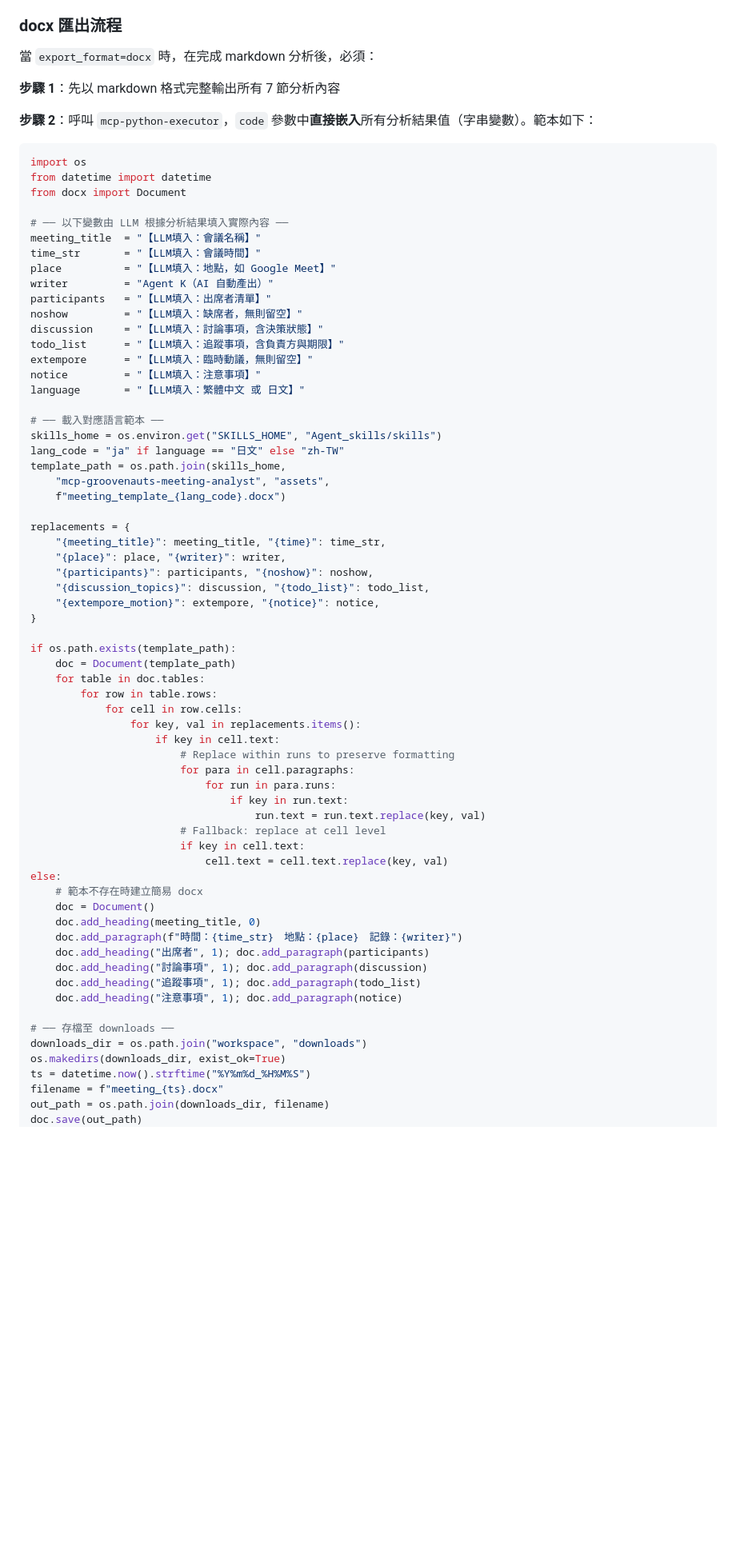
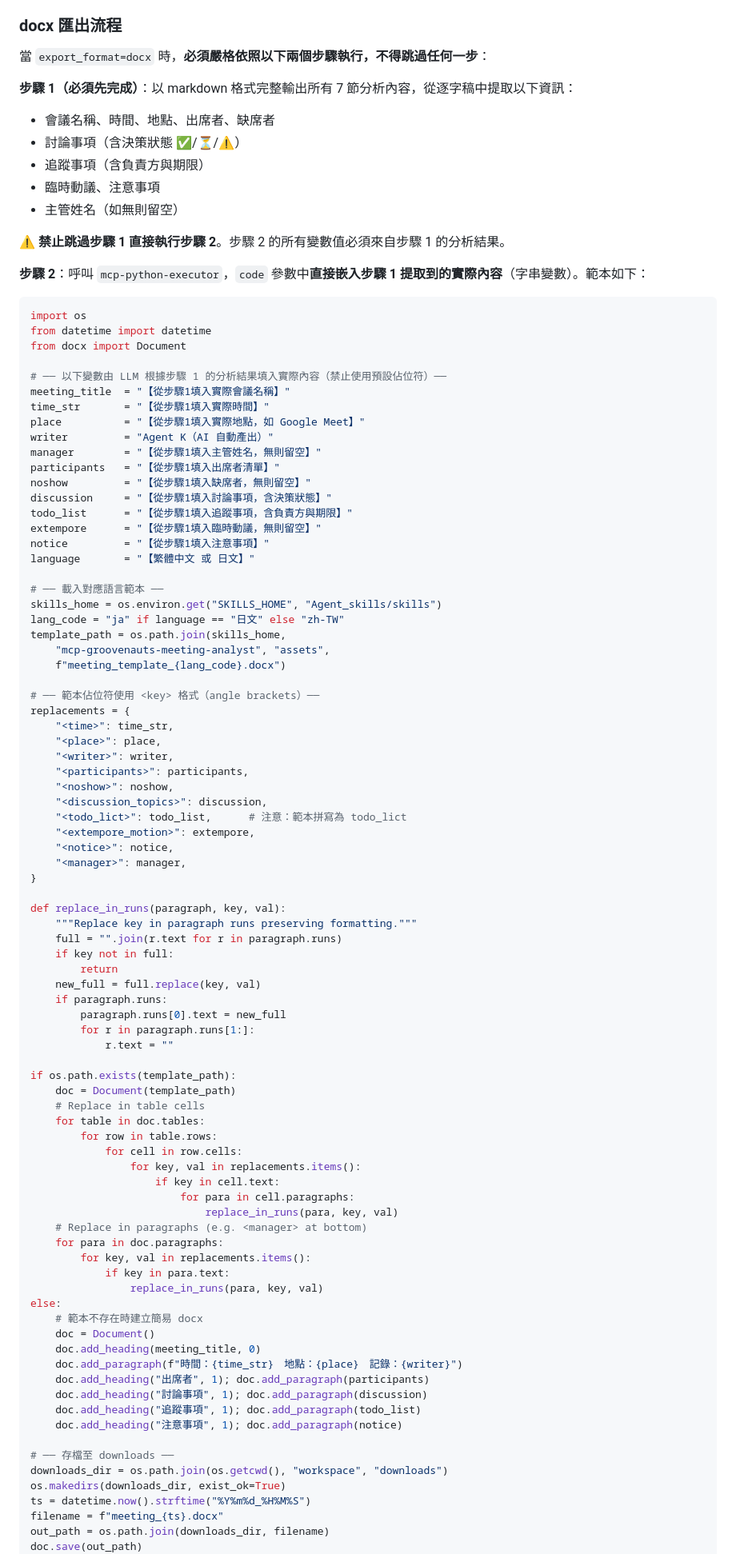
Before and after one commit to fsc0638/Agent_skills, a Markdown page: skills/mcp-groovenauts-meeting-analyst/SKILL.md, the part around the change. Shown at 80% size. GitHub-like rendering; blank space fills up the shorter version.

Commit message:
fix(groovenauts): fix docx placeholder format + enforce Step 1 analysis
- Fix replacements dict: {key} → <key> to match actual .docx template format
- Fix todo_list → todo_lict (match template typo)
- Add <manager> replacement (paragraph-level, not table)
- Add replace_in_runs() helper to handle split runs correctly
- downloads_dir: use os.path.join(os.getcwd(), ...) for absolute path
- Enforce Step 1 must complete before Step 2 (no skipping)

Co-Authored-By: Claude Sonnet 4.6 <noreply@anthropic.com>

````diff
--- a/skills/mcp-groovenauts-meeting-analyst/SKILL.md
+++ b/skills/mcp-groovenauts-meeting-analyst/SKILL.md
@@ -91,29 +91,37 @@ risk_level: low
 
 ### docx 匯出流程
 
-當 `export_format=docx` 時，在完成 markdown 分析後，必須：
+當 `export_format=docx` 時，**必須嚴格依照以下兩個步驟執行，不得跳過任何一步**：
 
-**步驟 1**：先以 markdown 格式完整輸出所有 7 節分析內容
+**步驟 1（必須先完成）**：以 markdown 格式完整輸出所有 7 節分析內容，從逐字稿中提取以下資訊：
+- 會議名稱、時間、地點、出席者、缺席者
+- 討論事項（含決策狀態 ✅/⏳/⚠️）
+- 追蹤事項（含負責方與期限）
+- 臨時動議、注意事項
+- 主管姓名（如無則留空）
 
-**步驟 2**：呼叫 `mcp-python-executor`，`code` 參數中**直接嵌入**所有分析結果值（字串變數）。範本如下：
+⚠️ **禁止跳過步驟 1 直接執行步驟 2**。步驟 2 的所有變數值必須來自步驟 1 的分析結果。
+
+**步驟 2**：呼叫 `mcp-python-executor`，`code` 參數中**直接嵌入步驟 1 提取到的實際內容**（字串變數）。範本如下：
 
 ```python
 import os
 from datetime import datetime
 from docx import Document
 
-# ── 以下變數由 LLM 根據分析結果填入實際內容 ──
-meeting_title  = "【LLM填入：會議名稱】"
-time_str       = "【LLM填入：會議時間】"
-place          = "【LLM填入：地點，如 Google Meet】"
+# ── 以下變數由 LLM 根據步驟 1 的分析結果填入實際內容（禁止使用預設佔位符）──
+meeting_title  = "【從步驟1填入實際會議名稱】"
+time_str       = "【從步驟1填入實際時間】"
+place          = "【從步驟1填入實際地點，如 Google Meet】"
 writer         = "Agent K（AI 自動產出）"
-participants   = "【LLM填入：出席者清單】"
-noshow         = "【LLM填入：缺席者，無則留空】"
-discussion     = "【LLM填入：討論事項，含決策狀態】"
-todo_list      = "【LLM填入：追蹤事項，含負責方與期限】"
-extempore      = "【LLM填入：臨時動議，無則留空】"
-notice         = "【LLM填入：注意事項】"
-language       = "【LLM填入：繁體中文 或 日文】"
+manager        = "【從步驟1填入主管姓名，無則留空】"
+participants   = "【從步驟1填入出席者清單】"
+noshow         = "【從步驟1填入缺席者，無則留空】"
+discussion     = "【從步驟1填入討論事項，含決策狀態】"
+todo_list      = "【從步驟1填入追蹤事項，含負責方與期限】"
+extempore      = "【從步驟1填入臨時動議，無則留空】"
+notice         = "【從步驟1填入注意事項】"
+language       = "【繁體中文 或 日文】"
 
 # ── 載入對應語言範本 ──
 skills_home = os.environ.get("SKILLS_HOME", "Agent_skills/skills")
@@ -122,29 +130,46 @@ template_path = os.path.join(skills_home,
     "mcp-groovenauts-meeting-analyst", "assets",
     f"meeting_template_{lang_code}.docx")
 
+# ── 範本佔位符使用 <key> 格式（angle brackets）──
 replacements = {
-    "{meeting_title}": meeting_title, "{time}": time_str,
-    "{place}": place, "{writer}": writer,
-    "{participants}": participants, "{noshow}": noshow,
-    "{discussion_topics}": discussion, "{todo_list}": todo_list,
-    "{extempore_motion}": extempore, "{notice}": notice,
+    "<time>": time_str,
+    "<place>": place,
+    "<writer>": writer,
+    "<participants>": participants,
+    "<noshow>": noshow,
+    "<discussion_topics>": discussion,
+    "<todo_lict>": todo_list,      # 注意：範本拼寫為 todo_lict
+    "<extempore_motion>": extempore,
+    "<notice>": notice,
+    "<manager>": manager,
 }
+
+def replace_in_runs(paragraph, key, val):
+    """Replace key in paragraph runs preserving formatting."""
+    full = "".join(r.text for r in paragraph.runs)
+    if key not in full:
+        return
+    new_full = full.replace(key, val)
+    if paragraph.runs:
+        paragraph.runs[0].text = new_full
+        for r in paragraph.runs[1:]:
+            r.text = ""
 
 if os.path.exists(template_path):
     doc = Document(template_path)
+    # Replace in table cells
     for table in doc.tables:
         for row in table.rows:
             for cell in row.cells:
                 for key, val in replacements.items():
                     if key in cell.text:
-                        # Replace within runs to preserve formatting
                         for para in cell.paragraphs:
-                            for run in para.runs:
-                                if key in run.text:
-                                    run.text = run.text.replace(key, val)
-                        # Fallback: replace at cell level
-                        if key in cell.text:
-                            cell.text = cell.text.replace(key, val)
+                            replace_in_runs(para, key, val)
+    # Replace in paragraphs (e.g. <manager> at bottom)
+    for para in doc.paragraphs:
+        for key, val in replacements.items():
+            if key in para.text:
+                replace_in_runs(para, key, val)
 else:
     # 範本不存在時建立簡易 docx
     doc = Document()
@@ -156,7 +181,7 @@ else:
     doc.add_heading("注意事項", 1); doc.add_paragraph(notice)
 
 # ── 存檔至 downloads ──
-downloads_dir = os.path.join("workspace", "downloads")
+downloads_dir = os.path.join(os.getcwd(), "workspace", "downloads")
 os.makedirs(downloads_dir, exist_ok=True)
 ts = datetime.now().strftime("%Y%m%d_%H%M%S")
 filename = f"meeting_{ts}.docx"
````
